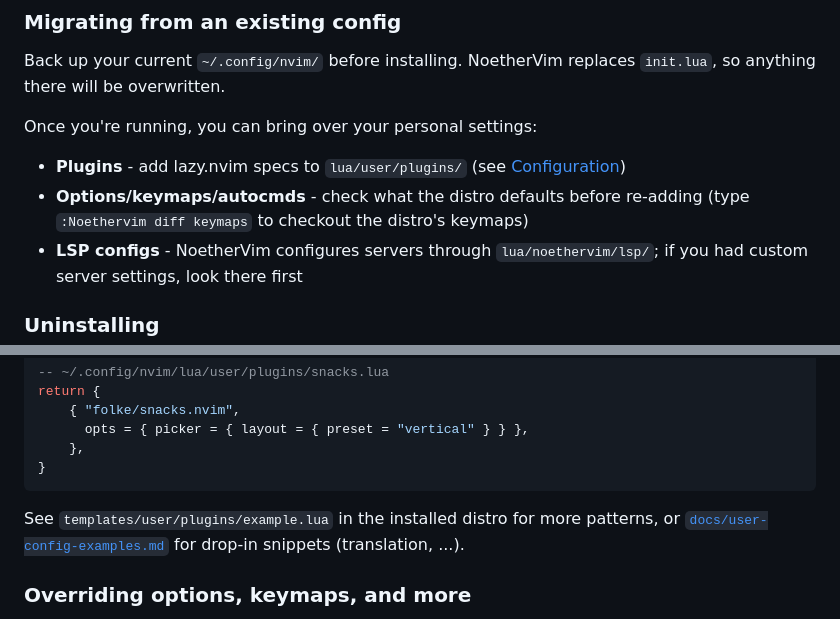
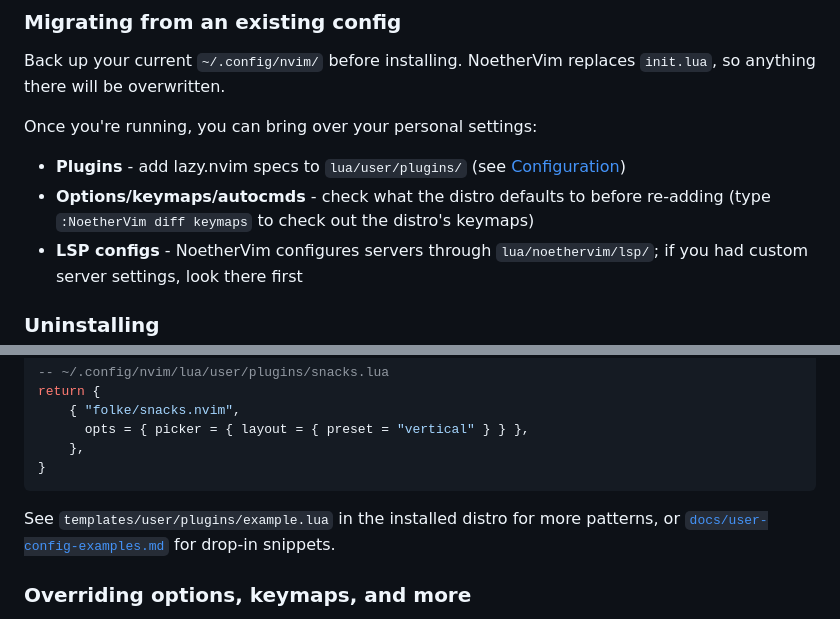
Before and after one commit to Chiarandini/NoetherVim, a Markdown page: README.md, 2 parts joined by grey strips. Rendered like a GitHub page.

Commit message:
docs(readme): polish typos and casing
- "Many Existing" -> "Many existing"
- ":Noethervim" -> ":NoetherVim"
- "check what the distro defaults" -> "check what the distro defaults to"
- Drop stale "(translation, ...)" parenthetical
- Minor whitespace / punctuation cleanup

````diff
--- a/README.md
+++ b/README.md
@@ -129,8 +129,8 @@ Back up your current `~/.config/nvim/` before installing. NoetherVim replaces `i
 
 Once you're running, you can bring over your personal settings:
 - **Plugins** - add lazy.nvim specs to `lua/user/plugins/` (see [Configuration](#configuration))
-- **Options/keymaps/autocmds** - check what the distro defaults before re-adding (type
-  `:Noethervim diff keymaps` to checkout the distro's keymaps)
+- **Options/keymaps/autocmds** - check what the distro defaults to before re-adding (type
+  `:NoetherVim diff keymaps` to check out the distro's keymaps)
 - **LSP configs** - NoetherVim configures servers through `lua/noethervim/lsp/`; if you had custom server settings, look there first
 
 ### Uninstalling
@@ -211,7 +211,7 @@ return {
 }
 ```
 
-See `templates/user/plugins/example.lua` in the installed distro for more patterns, or [`docs/user-config-examples.md`](docs/user-config-examples.md) for drop-in snippets (translation, ...).
+See `templates/user/plugins/example.lua` in the installed distro for more patterns, or [`docs/user-config-examples.md`](docs/user-config-examples.md) for drop-in snippets.
 
 ### Overriding options, keymaps, and more
 
````
Also changed, not shown: other parts of README.md (+3 -3 lines).
